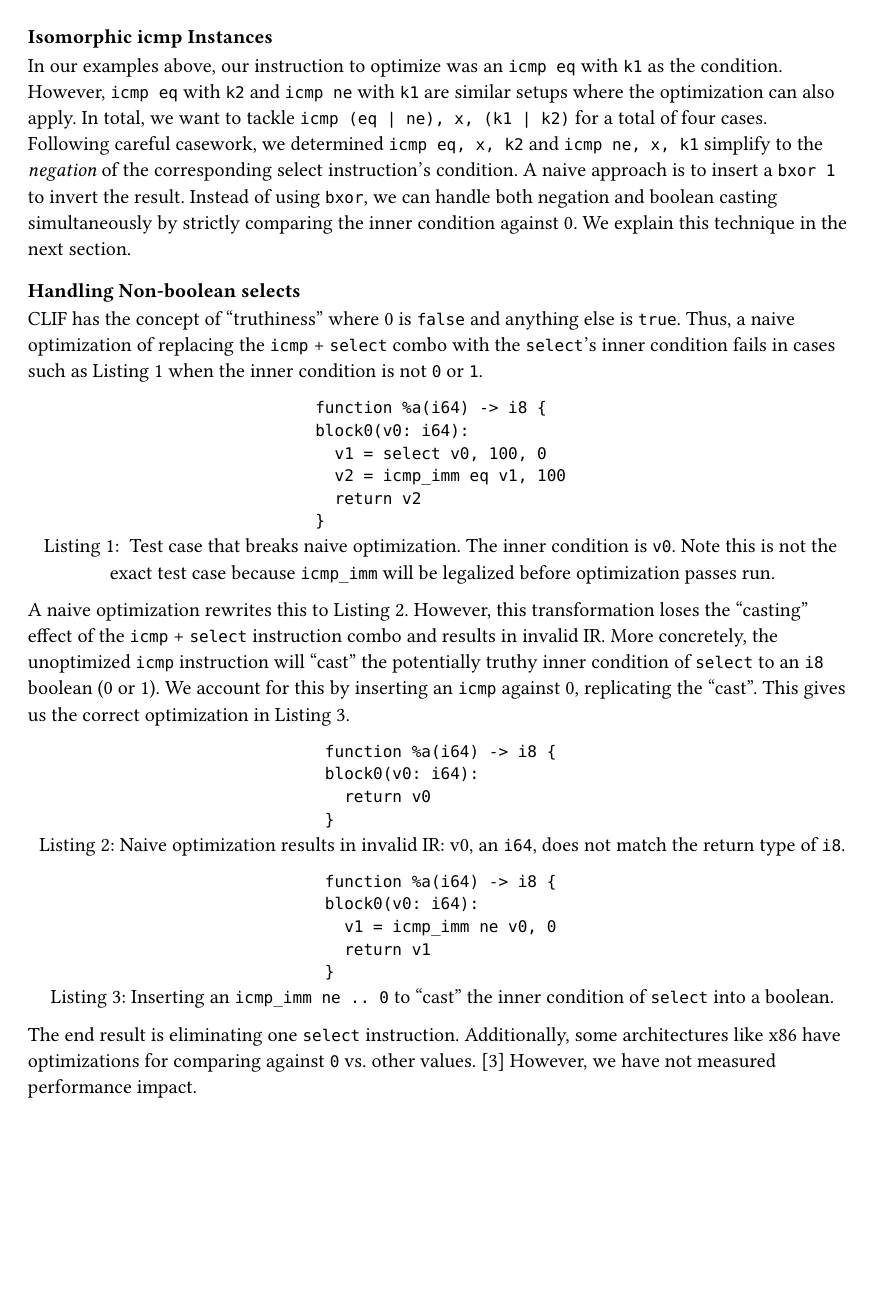
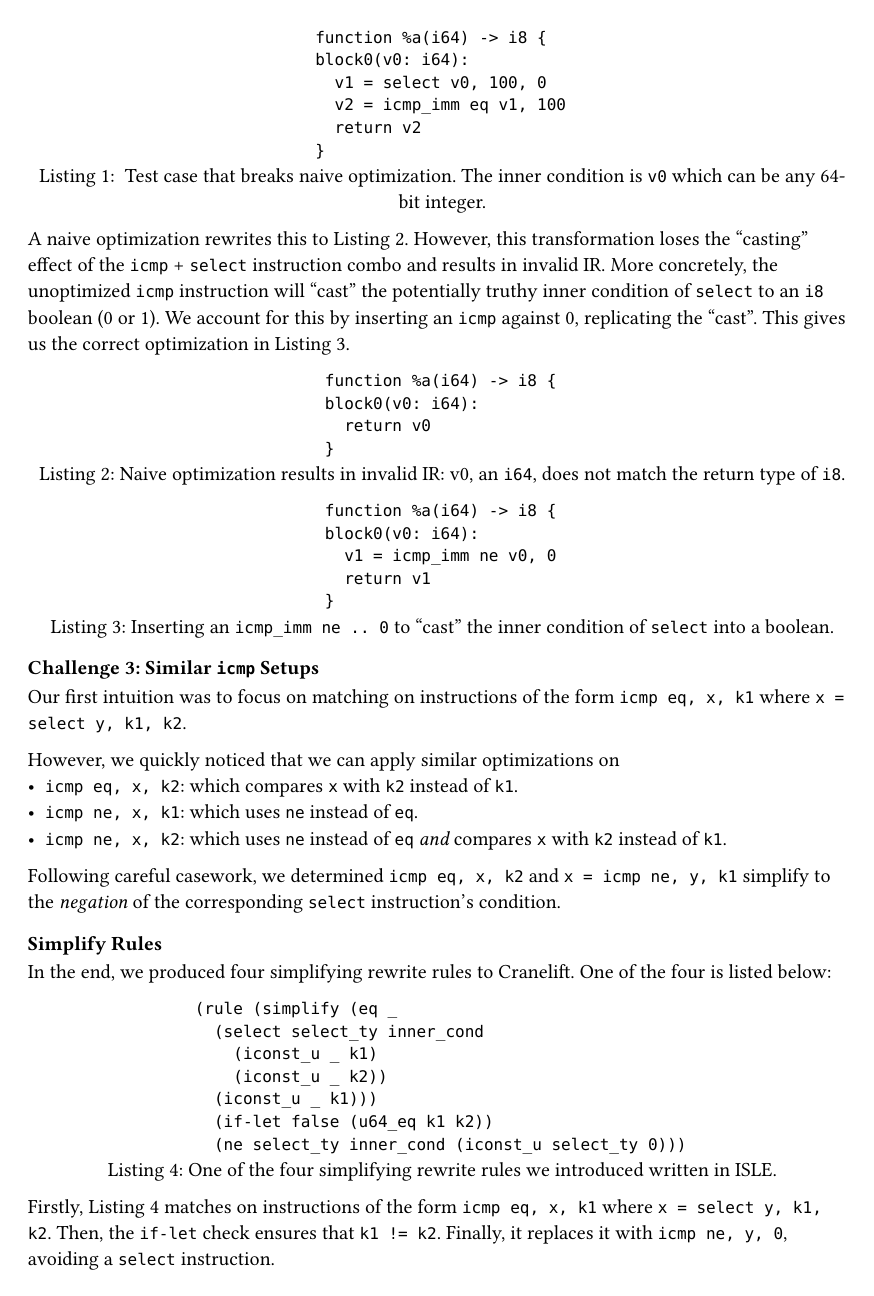
Before and after one commit to claby2/cs1951q-final-writeup, a Typst document (main.typ): page 5 of 7. Compiled offline with Typst 0.15.

Commit message:
revise implementation section

````diff
--- a/main.typ
+++ b/main.typ
@@ -113,11 +107,5 @@ We solved this challenge by generalizing to optimize the condition passed to bri
 We noticed that any condition that follows the `icmp` + `select` pattern described above may be subject to our optimization: the `brif` instruction is not a required pattern-match condition.
 Our resulting optimization targets `icmp` on the result of a `select` to simplify to a boolean value without modifying control flow.
 
-=== Isomorphic icmp Instances
+=== Challenge 2: Handling Non-Boolean `select` Inner Conditions
 
-In our examples above, our instruction to optimize was an `icmp eq` with `k1` as the condition.
-However, `icmp eq` with `k2` and `icmp ne` with `k1` are similar setups where the optimization can also apply.
-In total, we want to tackle `icmp (eq | ne), x, (k1 | k2)` for a total of four cases.
-Following careful casework, we determined `icmp eq, x, k2` and `icmp ne, x, k1` simplify to the _negation_ of the corresponding select instruction’s condition.
-A naive approach is to insert a `bxor 1` to invert the result.
-Instead of using `bxor`, we can handle both negation and boolean casting simultaneously by strictly comparing the inner condition against 0. We explain this technique in the next section.
@@ -138,8 +123,7 @@ Thus, a naive optimization of replacing the `icmp` + `select` combo with the `se
   ```,
   caption: [
     Test case that breaks naive optimization.
-    The inner condition is `v0`.
-    Note this is not the exact test case because `icmp_imm` will be legalized before optimization passes run.
+    The inner condition is `v0` which can be any 64-bit integer.
   ],
 ) <tricky_test_case>
 
@@ -170,9 +154,45 @@ This gives us the correct optimization in @correct_optimization.
   caption: [Inserting an `icmp_imm ne .. 0` to "cast" the inner condition of `select` into a boolean.],
 ) <correct_optimization>
 
-The end result is eliminating one `select` instruction.
-Additionally, some architectures like x86 have optimizations for comparing against `0` vs. other values. @intel_opt_manual_v1
-However, we have not measured performance impact.
+
+=== Challenge 3: Similar `icmp` Setups
+
+Our first intuition was to focus on matching on instructions of the form `icmp eq, x, k1` where `x = select y, k1, k2`.
+
+However, we quickly noticed that we can apply similar optimizations on
+- `icmp eq, x, k2`: which compares `x` with `k2` instead of `k1`.
+- `icmp ne, x, k1`: which uses `ne` instead of `eq`.
+- `icmp ne, x, k2`: which uses `ne` instead of `eq` _and_ compares `x` with `k2` instead of `k1`.
+
+Following careful casework, we determined `icmp eq, x, k2` and `x = icmp ne, y, k1` simplify to the _negation_ of the corresponding `select` instruction’s condition.
+
+
+=== Simplify Rules
+
+In the end, we produced four simplifying rewrite rules to Cranelift.
+One of the four is listed below:
+
+#figure(
+  ```ISLE
+  (rule (simplify (eq _
+    (select select_ty inner_cond
+      (iconst_u _ k1)
+      (iconst_u _ k2))
+    (iconst_u _ k1)))
+    (if-let false (u64_eq k1 k2))
+    (ne select_ty inner_cond (iconst_u select_ty 0)))
+  ```,
+  caption: [One of the four simplifying rewrite rules we introduced written in ISLE.],
+) <simplify_rewrite>
+
+Firstly, @simplify_rewrite matches on instructions of the form `icmp eq, x, k1` where `x = select y, k1, k2`.
+Then, the `if-let` check ensures that `k1 != k2`.
+Finally, it replaces it with `icmp ne, y, 0`, avoiding a `select` instruction.
+
+// TODO: EVALUATION:
+// The end result is eliminating one `select` instruction.
+// Additionally, some architectures like x86 have optimizations for comparing against `0` vs. other values. @intel_opt_manual_v1
+// However, we have not measured performance impact.
 
 
 #pagebreak()
````
Also changed, not shown: main.typ (51 more changed lines).
